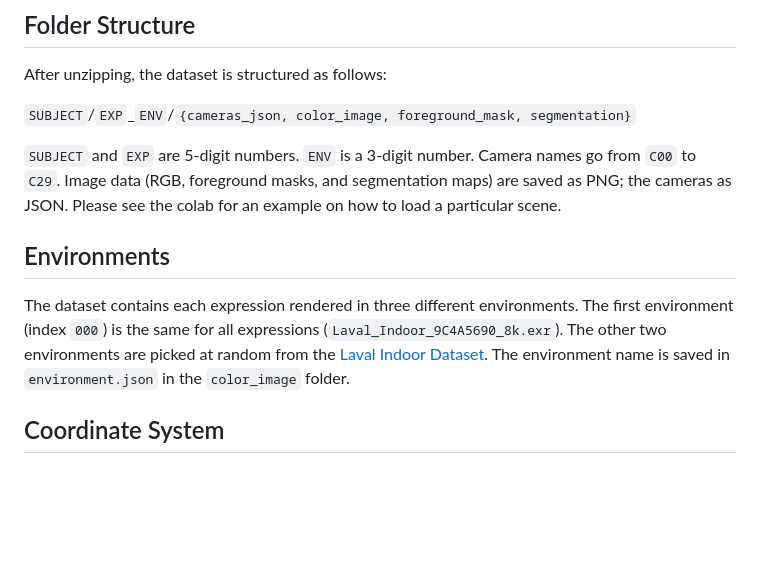
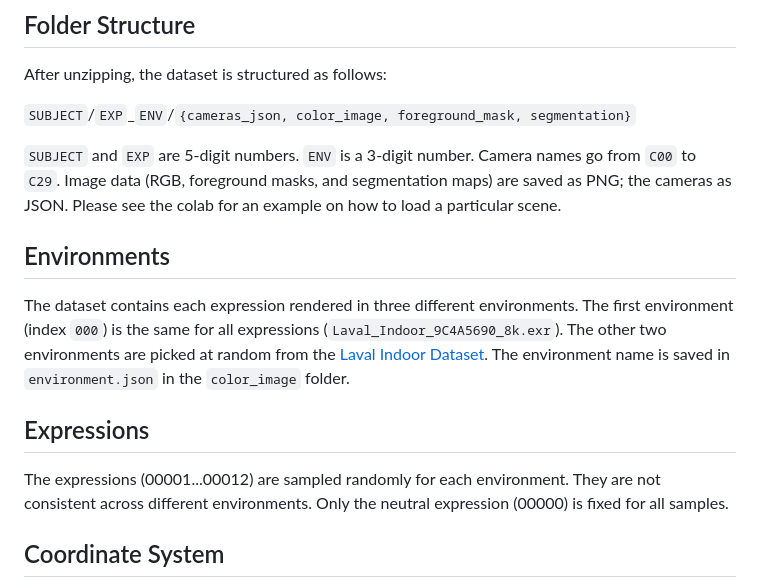
Before and after one commit to syntec-research/Cafca, a Markdown page: Dataset.md, the part around the change. GitHub-like rendering; blank space fills up the shorter version.

Commit message:
Add clarification about expressions

```diff
--- a/Dataset.md
+++ b/Dataset.md
@@ -37,13 +37,17 @@ After unzipping, the dataset is structured as follows:
 
 `SUBJECT` and `EXP` are 5-digit numbers. `ENV` is a 3-digit number. Camera names go from `C00` to `C29`. Image data (RGB, foreground masks, and segmentation maps) are saved as PNG; the cameras as JSON. Please see the colab for an example on how to load a particular scene.
 
-
 ## Environments
 
 The dataset contains each expression rendered in three different environments. The first environment (index `000`) is
 the same for all expressions (`Laval_Indoor_9C4A5690_8k.exr`). The other two environments are picked at random from
 the [Laval Indoor Dataset](http://indoor.hdrdb.com/). The environment name is saved in `environment.json` in
 the `color_image` folder.
+
+## Expressions
+
+The expressions (00001...00012) are sampled randomly for each environment. They are not consistent across different environments. Only the neutral expression (00000) is
+fixed for all samples.
 
 ## Coordinate System
 
```
